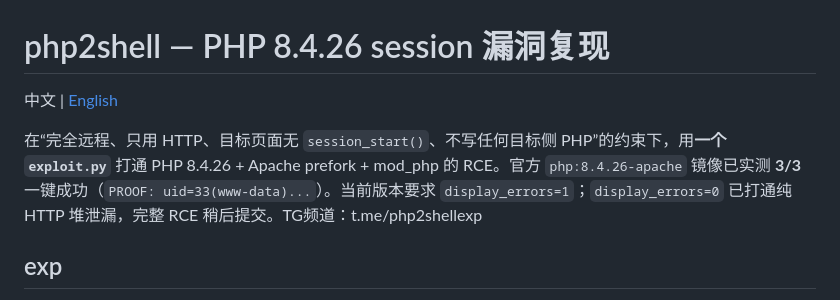
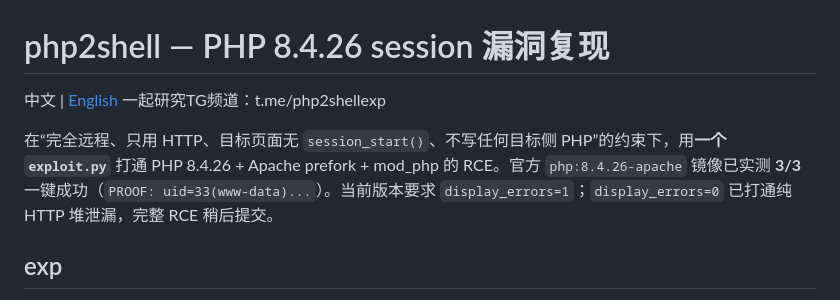
Before and after one commit to brigaddefin-del/phpshell, a Markdown page: README.md, the part around the change. GitHub-like rendering.

Commit message:
Update README with TG channel link and RCE details
Added a link to the TG channel for research and clarified the RCE exploitation details.

```diff
--- a/README.md
+++ b/README.md
@@ -1,8 +1,8 @@
 # php2shell — PHP 8.4.26 session 漏洞复现
 
-中文 | [English](readme_en.md)
+中文 | [English](readme_en.md)  一起研究TG频道：t.me/php2shellexp
 
-在“完全远程、只用 HTTP、目标页面无 `session_start()`、不写任何目标侧 PHP”的约束下，用**一个 `exploit.py`** 打通 PHP 8.4.26 + Apache prefork + mod_php 的 RCE。官方 `php:8.4.26-apache` 镜像已实测 **3/3** 一键成功（`PROOF: uid=33(www-data)...`）。当前版本要求 `display_errors=1`；`display_errors=0` 已打通纯 HTTP 堆泄漏，完整 RCE 稍后提交。TG频道：t.me/php2shellexp
+在“完全远程、只用 HTTP、目标页面无 `session_start()`、不写任何目标侧 PHP”的约束下，用**一个 `exploit.py`** 打通 PHP 8.4.26 + Apache prefork + mod_php 的 RCE。官方 `php:8.4.26-apache` 镜像已实测 **3/3** 一键成功（`PROOF: uid=33(www-data)...`）。当前版本要求 `display_errors=1`；`display_errors=0` 已打通纯 HTTP 堆泄漏，完整 RCE 稍后提交。
 
 ## exp
 
```
